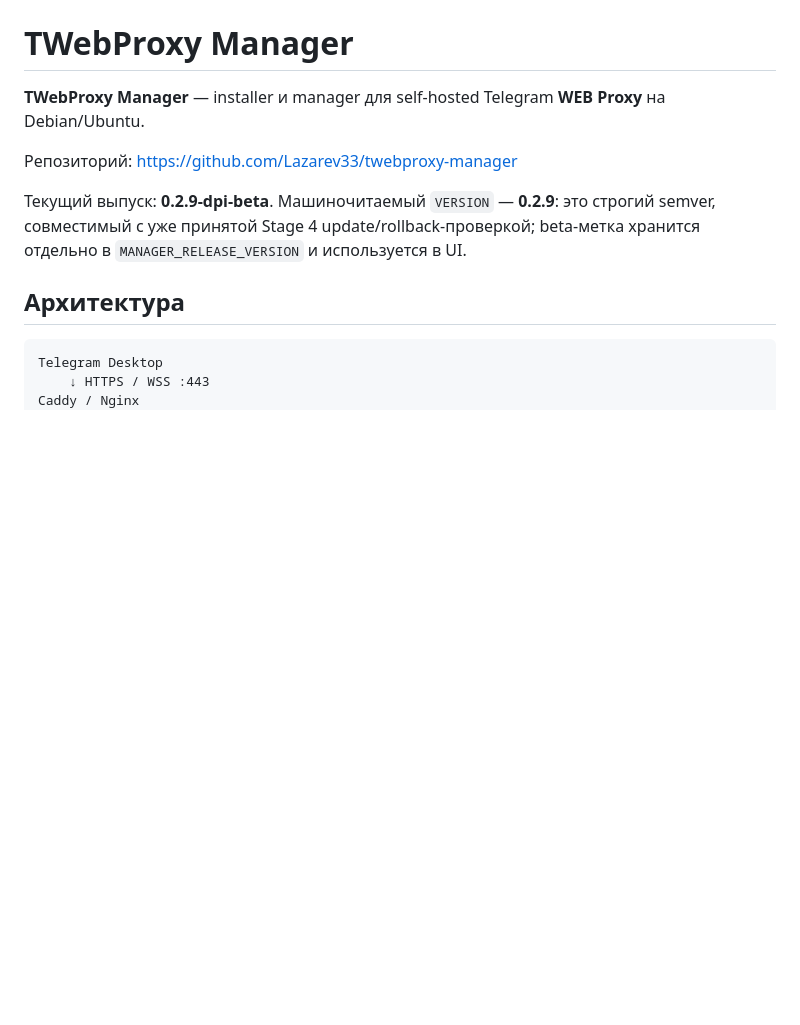
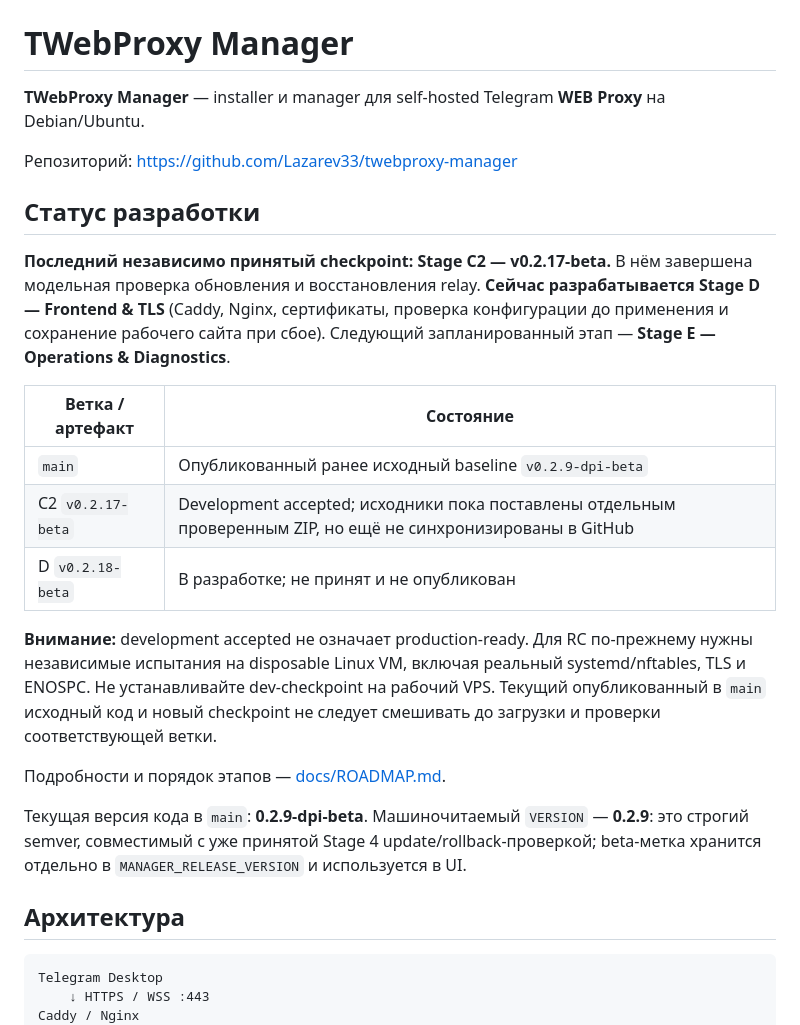
Before and after one commit to Lazarev33/twebproxy-manager, a Markdown page: README.md, the part around the change. GitHub-like rendering; blank space fills up the shorter version.

Commit message:
docs: show C2 accepted checkpoint and Stage D in progress

```diff
--- a/README.md
+++ b/README.md
@@ -4,7 +4,31 @@
 
 Репозиторий: https://github.com/Lazarev33/twebproxy-manager
 
-Текущий выпуск: **0.2.9-dpi-beta**. Машиночитаемый `VERSION` — **0.2.9**:
+
+## Статус разработки
+
+**Последний независимо принятый checkpoint: Stage C2 — v0.2.17-beta.**
+В нём завершена модельная проверка обновления и восстановления relay.
+**Сейчас разрабатывается Stage D — Frontend & TLS** (Caddy, Nginx, сертификаты,
+проверка конфигурации до применения и сохранение рабочего сайта при сбое).
+Следующий запланированный этап — **Stage E — Operations & Diagnostics**.
+
+| Ветка / артефакт | Состояние |
+| --- | --- |
+| `main` | Опубликованный ранее исходный baseline `v0.2.9-dpi-beta` |
+| C2 `v0.2.17-beta` | Development accepted; исходники пока поставлены отдельным проверенным ZIP, но ещё не синхронизированы в GitHub |
+| D `v0.2.18-beta` | В разработке; не принят и не опубликован |
+
+**Внимание:** development accepted не означает production-ready. Для RC
+по-прежнему нужны независимые испытания на disposable Linux VM, включая
+реальный systemd/nftables, TLS и ENOSPC. Не устанавливайте dev-checkpoint на
+рабочий VPS. Текущий опубликованный в `main` исходный код и новый checkpoint
+не следует смешивать до загрузки и проверки соответствующей ветки.
+
+Подробности и порядок этапов — [docs/ROADMAP.md](docs/ROADMAP.md).
+
+
+Текущая версия кода в `main`: **0.2.9-dpi-beta**. Машиночитаемый `VERSION` — **0.2.9**:
 это строгий semver, совместимый с уже принятой Stage 4 update/rollback-проверкой;
 beta-метка хранится отдельно в `MANAGER_RELEASE_VERSION` и используется в UI.
 
```
